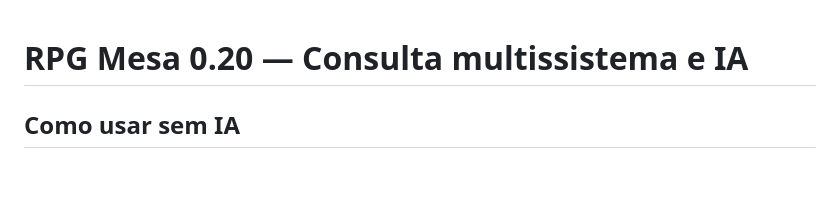
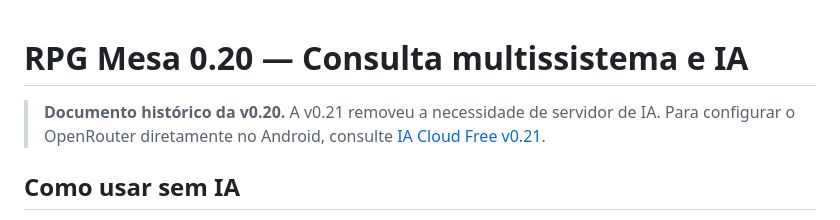
Before and after one commit to spiderbr44571/RPG, a Markdown page: docs/CONSULTA-MULTISSISTEMA-v0.20.md, the part around the change. Drawn GitHub-style; blank space fills up the shorter version.

Commit message:
docs: mark former local AI proxy guide as historical

```diff
--- a/docs/CONSULTA-MULTISSISTEMA-v0.20.md
+++ b/docs/CONSULTA-MULTISSISTEMA-v0.20.md
@@ -1,4 +1,6 @@
 # RPG Mesa 0.20 — Consulta multissistema e IA
+
+> **Documento histórico da v0.20.** A v0.21 removeu a necessidade de servidor de IA. Para configurar o OpenRouter diretamente no Android, consulte [IA Cloud Free v0.21](./IA-CLOUD-FREE-v0.21.md).
 
 ## Como usar sem IA
 
```
